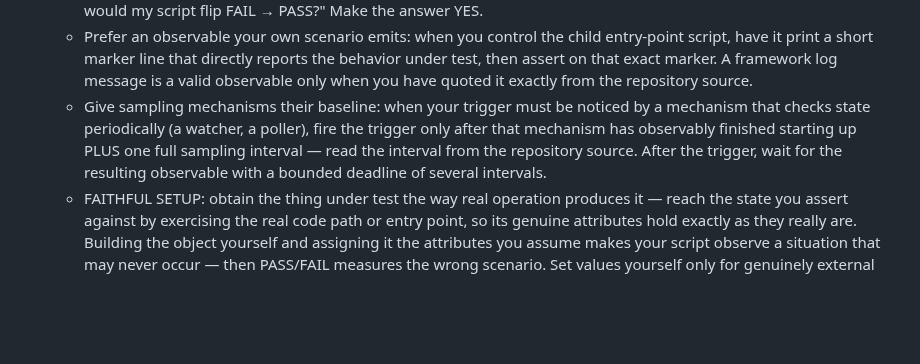
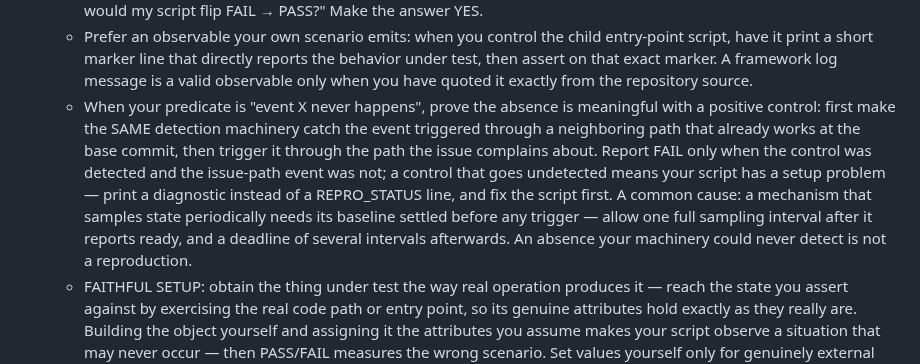
Before and after one commit to mirzaakhena/gemma-harness-swebench, a Markdown page: harness/stages/reproduce_prompt.md, the part around the change. Drawn GitHub-style; blank space fills up the shorter version.

Commit message:
feat(prompt): lever r11 - positive control untuk predikat absensi (ganti aturan baseline r9)
Race baseline terbukti satu-satunya blocker DUA ronde berturut (r8, r10:
repro + jeda 3s -> patched PASS). Aturan jeda versi prompt (r9) diabaikan
Gemma dua kali - gejala saturasi arahan pasif. Ganti dengan aturan yang
self-enforcing: predikat "event X tidak pernah terjadi" wajib disertai
positive control (mesin deteksi yang sama harus menangkap event via jalur
tetangga yang sehat di base) sebelum jalur issue diuji; control gagal =
setup problem, cetak diagnostik alih-alih REPRO_STATUS. Efek: race yang
tadinya hanya termanifestasi di dunia patched (tak terlihat model) kini
menggagalkan control DI BASE - loop bukti-dulu driver yang sudah ada
memaksa model memperbaiki timing sendiri. Hint interval sampling
dipertahankan ringkas di dalam aturan. Case-agnostic.

Agent: bot-02
Co-Authored-By: Claude Fable 5 <noreply@anthropic.com>

```diff
--- a/harness/stages/reproduce_prompt.md
+++ b/harness/stages/reproduce_prompt.md
@@ -33,12 +33,18 @@ script. The fix belongs to a later stage.
      directly reports the behavior under test, then assert on that exact
      marker. A framework log message is a valid observable only when you
      have quoted it exactly from the repository source.
-   - Give sampling mechanisms their baseline: when your trigger must be
-     noticed by a mechanism that checks state periodically (a watcher, a
-     poller), fire the trigger only after that mechanism has observably
-     finished starting up PLUS one full sampling interval — read the
-     interval from the repository source. After the trigger, wait for the
-     resulting observable with a bounded deadline of several intervals.
+   - When your predicate is "event X never happens", prove the absence is
+     meaningful with a positive control: first make the SAME detection
+     machinery catch the event triggered through a neighboring path that
+     already works at the base commit, then trigger it through the path
+     the issue complains about. Report FAIL only when the control was
+     detected and the issue-path event was not; a control that goes
+     undetected means your script has a setup problem — print a diagnostic
+     instead of a REPRO_STATUS line, and fix the script first. A common
+     cause: a mechanism that samples state periodically needs its baseline
+     settled before any trigger — allow one full sampling interval after
+     it reports ready, and a deadline of several intervals afterwards. An
+     absence your machinery could never detect is not a reproduction.
    - FAITHFUL SETUP: obtain the thing under test the way real operation
      produces it — reach the state you assert against by exercising the real
      code path or entry point, so its genuine attributes hold exactly as they
```
